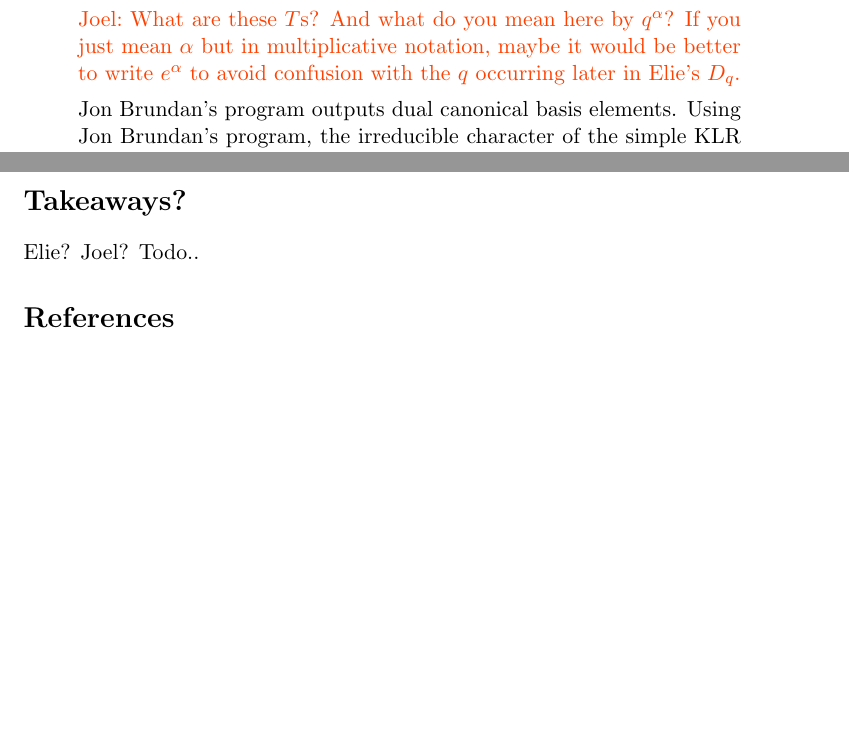
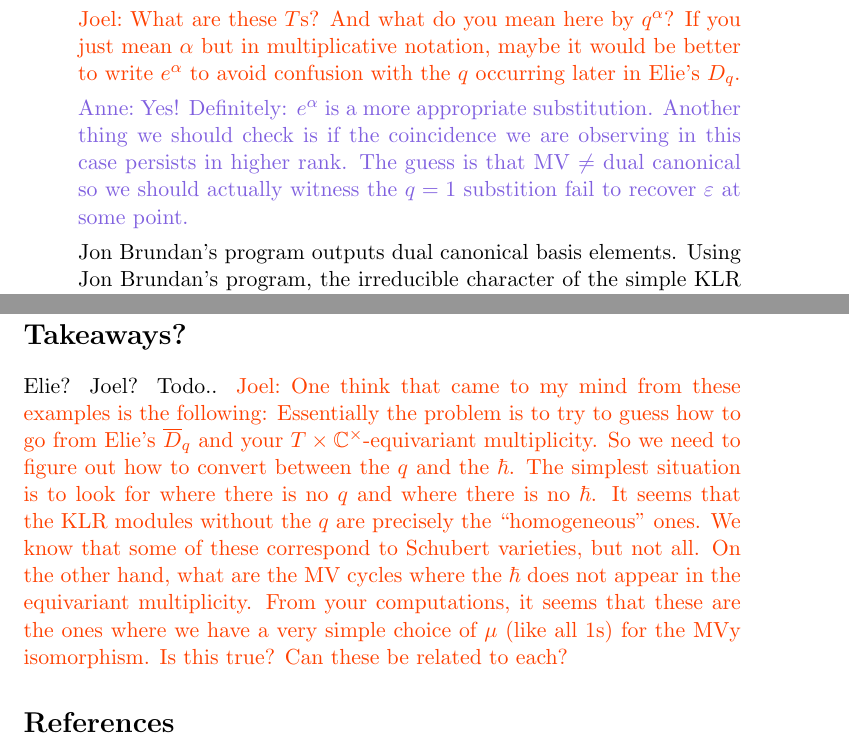
Before and after one commit to annedranowski/mvklr, a LaTeX document (a3casestudy.tex): two parts of pages 4 and 9 of 9 before the commit and two parts of pages 4 and 10 of 10 after it, joined at a grey line, cut so that both start at the same text, the shorter picture padded with empty space. Compiled offline with pdfLaTeX.

Commit message:
partial answer to Joel comment, and a todo

```diff
--- a/a3casestudy.tex
+++ b/a3casestudy.tex
@@ -133,6 +133,8 @@ Does $q$ also do this? I would like to \todo{justify} rewriting this Hilbert ser
 }
 
 \joel{What are these $T$s?  And what do you mean here by $ q^\alpha$? If you just mean $ \alpha$ but in multiplicative notation, maybe it would be better to write $ e^\alpha$ to avoid confusion with the $ q $ occurring later in Elie's $D_q$.}
+
+\anne{Yes! Definitely: $e^\alpha$ is a more appropriate substitution. Another thing we should check is if the coincidence we are observing in this case persists in higher rank. The guess is that MV $\neq$ dual canonical so we should actually witness the $q=1$ substition fail to recover $\varepsilon$ at some point.}
 
 Jon Brundan's program outputs dual canonical basis elements.
 Using Jon Brundan's program, the irreducible character of the simple KLR module $L$ with the given Lusztig datum is
@@ -395,6 +397,18 @@ and evaluating at $q = 1$ we recover
 \end{description}
 \section*{Takeaways?}
 Elie? Joel? Todo..
+\joel{One think that came to my mind from these examples is the following:
+Essentially the problem is to try to guess how to go from Elie's
+$\barD_q$ and your $T \times \CC^\times$-equivariant multiplicity. So we need
+to figure out how to convert between the $q$ and the $\hbar$.  The
+simplest situation is to look for where there is no $q$ and where there
+is no $\hbar$.  It seems that the KLR modules without the $q$ are
+precisely the ``homogeneous'' ones.  We know that some of these
+correspond to Schubert varieties, but not all.  On the other hand,
+what are the MV cycles where the $\hbar$ does not appear in the
+equivariant multiplicity. From your computations, it seems that these
+are the ones where we have a very simple choice of $\mu$ (like all 1s)
+for the MVy isomorphism. Is this true? Can these be related to each?}
 %
 % import bibliography from tex.bib file
 %
```
